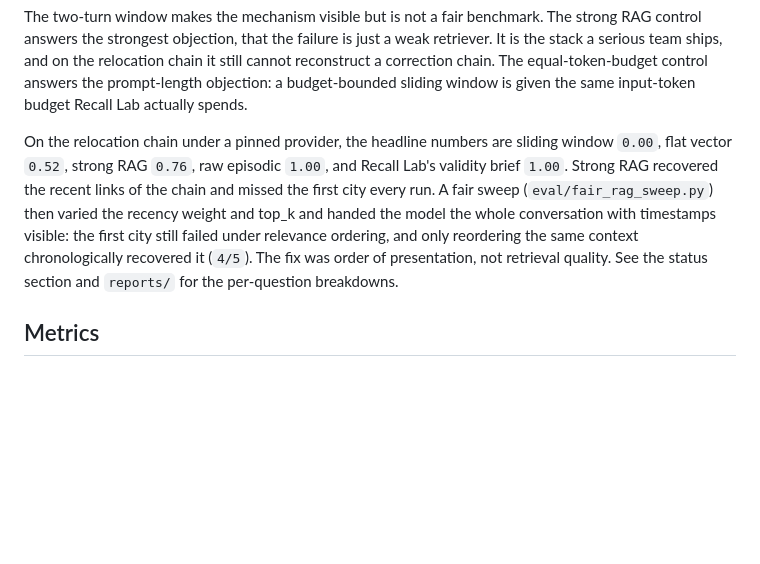
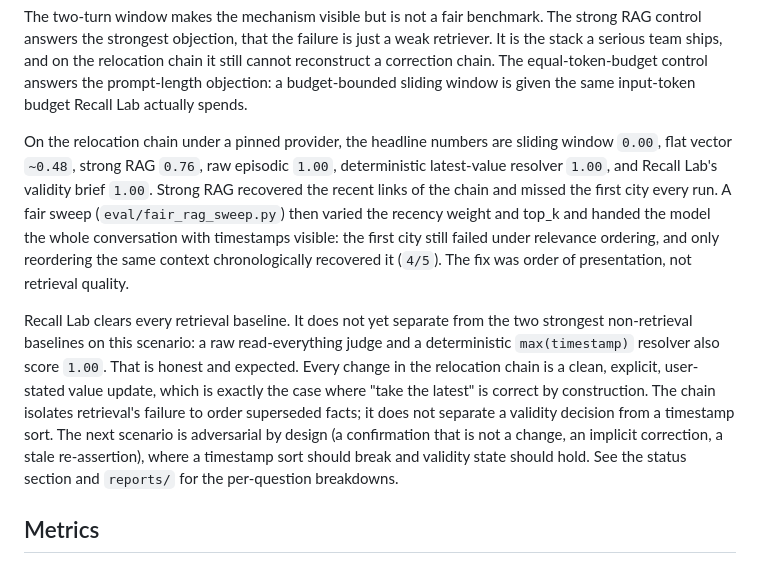
Before and after one commit to CynthiaOmovoiye/recall-lab, a Markdown page: README.md, the part around the change. Drawn GitHub-style; blank space fills up the shorter version.

```diff
--- a/README.md
+++ b/README.md
@@ -98,7 +98,9 @@ Same conversational task, different memory strategy:
 
 The two-turn window makes the mechanism visible but is not a fair benchmark. The strong RAG control answers the strongest objection, that the failure is just a weak retriever. It is the stack a serious team ships, and on the relocation chain it still cannot reconstruct a correction chain. The equal-token-budget control answers the prompt-length objection: a budget-bounded sliding window is given the same input-token budget Recall Lab actually spends.
 
-On the relocation chain under a pinned provider, the headline numbers are sliding window `0.00`, flat vector `0.52`, strong RAG `0.76`, raw episodic `1.00`, and Recall Lab's validity brief `1.00`. Strong RAG recovered the recent links of the chain and missed the first city every run. A fair sweep (`eval/fair_rag_sweep.py`) then varied the recency weight and top_k and handed the model the whole conversation with timestamps visible: the first city still failed under relevance ordering, and only reordering the same context chronologically recovered it (`4/5`). The fix was order of presentation, not retrieval quality. See the status section and `reports/` for the per-question breakdowns.
+On the relocation chain under a pinned provider, the headline numbers are sliding window `0.00`, flat vector `~0.48`, strong RAG `0.76`, raw episodic `1.00`, deterministic latest-value resolver `1.00`, and Recall Lab's validity brief `1.00`. Strong RAG recovered the recent links of the chain and missed the first city every run. A fair sweep (`eval/fair_rag_sweep.py`) then varied the recency weight and top_k and handed the model the whole conversation with timestamps visible: the first city still failed under relevance ordering, and only reordering the same context chronologically recovered it (`4/5`). The fix was order of presentation, not retrieval quality.
+
+Recall Lab clears every retrieval baseline. It does not yet separate from the two strongest non-retrieval baselines on this scenario: a raw read-everything judge and a deterministic `max(timestamp)` resolver also score `1.00`. That is honest and expected. Every change in the relocation chain is a clean, explicit, user-stated value update, which is exactly the case where "take the latest" is correct by construction. The chain isolates retrieval's failure to order superseded facts; it does not separate a validity decision from a timestamp sort. The next scenario is adversarial by design (a confirmation that is not a change, an implicit correction, a stale re-assertion), where a timestamp sort should break and validity state should hold. See the status section and `reports/` for the per-question breakdowns.
 
 ## Metrics
 
```
Also changed, not shown: research-log.md (+33 -0 lines).
